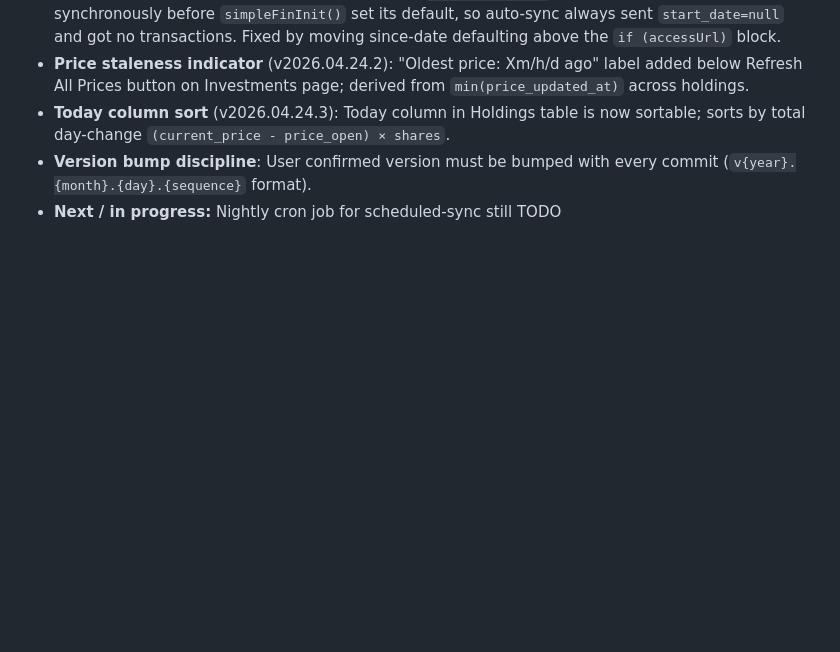
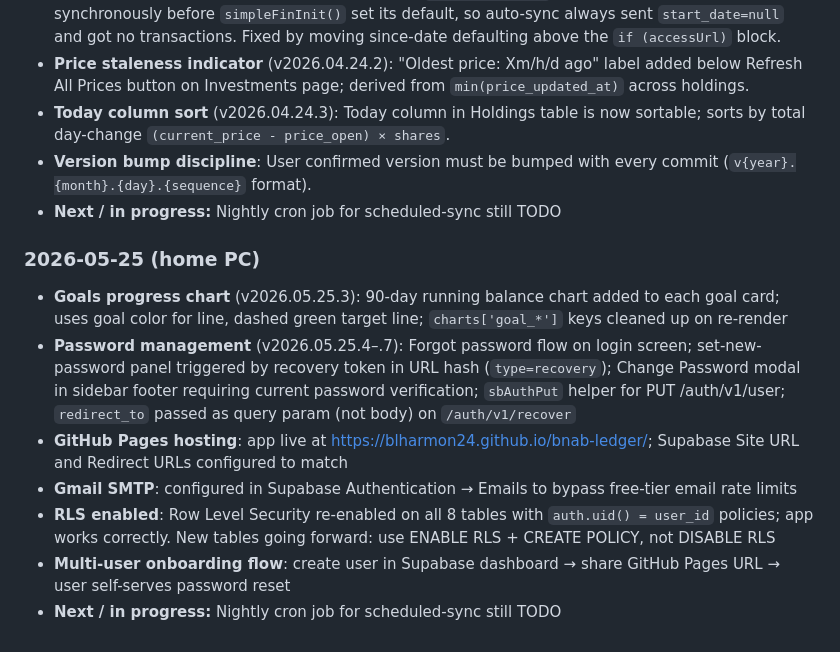
Before and after one commit to blharmon24/bnab-ledger, a Markdown page: CLAUDE.md, the part around the change. GitHub-like rendering; blank space fills up the shorter version.

Commit message:
Update session notes for 2026-05-25
Co-Authored-By: Claude Sonnet 4.6 <noreply@anthropic.com>

```diff
--- a/CLAUDE.md
+++ b/CLAUDE.md
@@ -182,3 +182,12 @@ _Cross-computer context. Update this section at the end of each session with wha
 - **Today column sort** (v2026.04.24.3): Today column in Holdings table is now sortable; sorts by total day-change `(current_price - price_open) × shares`.
 - **Version bump discipline**: User confirmed version must be bumped with every commit (`v{year}.{month}.{day}.{sequence}` format).
 - **Next / in progress:** Nightly cron job for scheduled-sync still TODO
+
+### 2026-05-25 (home PC)
+- **Goals progress chart** (v2026.05.25.3): 90-day running balance chart added to each goal card; uses goal color for line, dashed green target line; `charts['goal_*']` keys cleaned up on re-render
+- **Password management** (v2026.05.25.4–.7): Forgot password flow on login screen; set-new-password panel triggered by recovery token in URL hash (`type=recovery`); Change Password modal in sidebar footer requiring current password verification; `sbAuthPut` helper for PUT /auth/v1/user; `redirect_to` passed as query param (not body) on `/auth/v1/recover`
+- **GitHub Pages hosting**: app live at https://blharmon24.github.io/bnab-ledger/; Supabase Site URL and Redirect URLs configured to match
+- **Gmail SMTP**: configured in Supabase Authentication → Emails to bypass free-tier email rate limits
+- **RLS enabled**: Row Level Security re-enabled on all 8 tables with `auth.uid() = user_id` policies; app works correctly. New tables going forward: use ENABLE RLS + CREATE POLICY, not DISABLE RLS
+- **Multi-user onboarding flow**: create user in Supabase dashboard → share GitHub Pages URL → user self-serves password reset
+- **Next / in progress:** Nightly cron job for scheduled-sync still TODO
```
